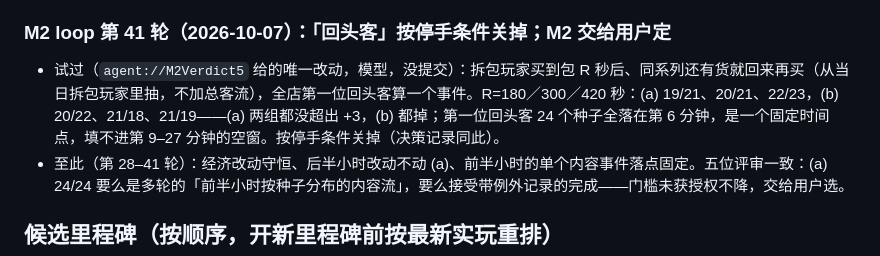
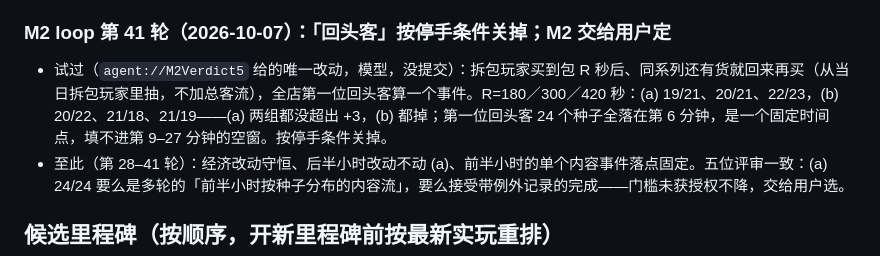
Before and after one commit to Sma1lboy/ptcg-shop, a Markdown page: ROADMAP.md, the part around the change. Rendered like a GitHub page.

Commit message:
ROADMAP 第 41 轮：去掉不存在的决策记录引用

```diff
--- a/ROADMAP.md
+++ b/ROADMAP.md
@@ -564,7 +564,7 @@
 
 ### M2 loop 第 41 轮（2026-10-07）：「回头客」按停手条件关掉；M2 交给用户定
 
-- 试过（`agent://M2Verdict5` 给的唯一改动，模型，没提交）：拆包玩家买到包 R 秒后、同系列还有货就回来再买（从当日拆包玩家里抽，不加总客流），全店第一位回头客算一个事件。R=180／300／420 秒：(a) 19/21、20/21、22/23，(b) 20/22、21/18、21/19——(a) 两组都没超出 +3，(b) 都掉；第一位回头客 24 个种子全落在第 6 分钟，是一个固定时间点，填不进第 9–27 分钟的空窗。按停手条件关掉（决策记录同此）。
+- 试过（`agent://M2Verdict5` 给的唯一改动，模型，没提交）：拆包玩家买到包 R 秒后、同系列还有货就回来再买（从当日拆包玩家里抽，不加总客流），全店第一位回头客算一个事件。R=180／300／420 秒：(a) 19/21、20/21、22/23，(b) 20/22、21/18、21/19——(a) 两组都没超出 +3，(b) 都掉；第一位回头客 24 个种子全落在第 6 分钟，是一个固定时间点，填不进第 9–27 分钟的空窗。按停手条件关掉。
 - 至此（第 28–41 轮）：经济改动守恒、后半小时改动不动 (a)、前半小时的单个内容事件落点固定。五位评审一致：(a) 24/24 要么是多轮的「前半小时按种子分布的内容流」，要么接受带例外记录的完成——门槛未获授权不降，交给用户选。
 
 ## 候选里程碑（按顺序，开新里程碑前按最新实玩重排）
```
